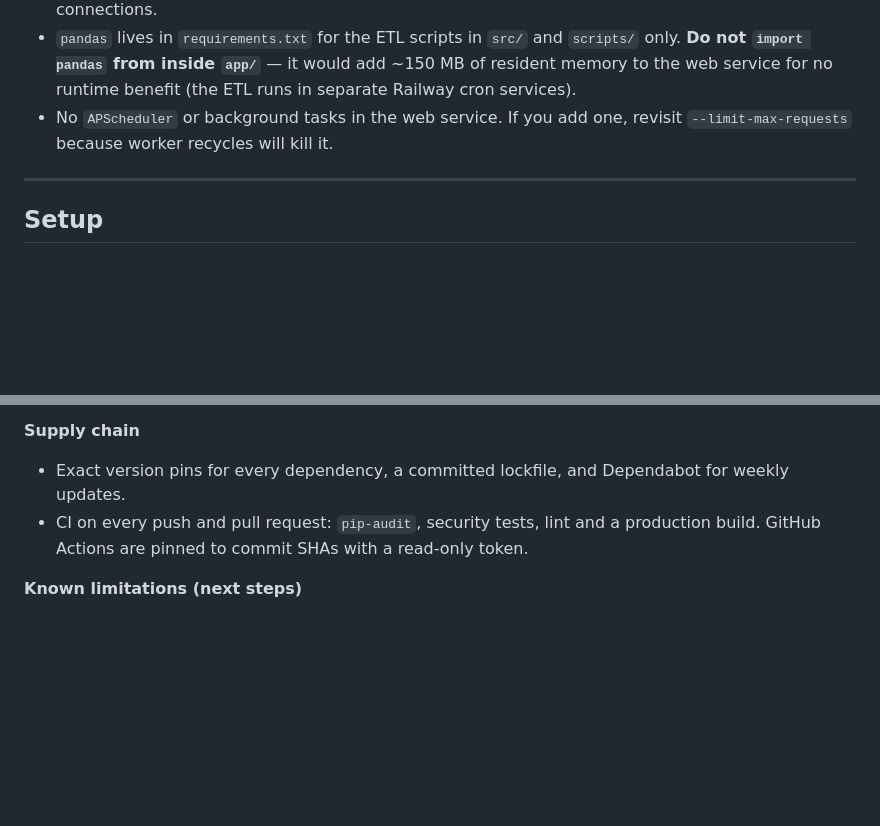
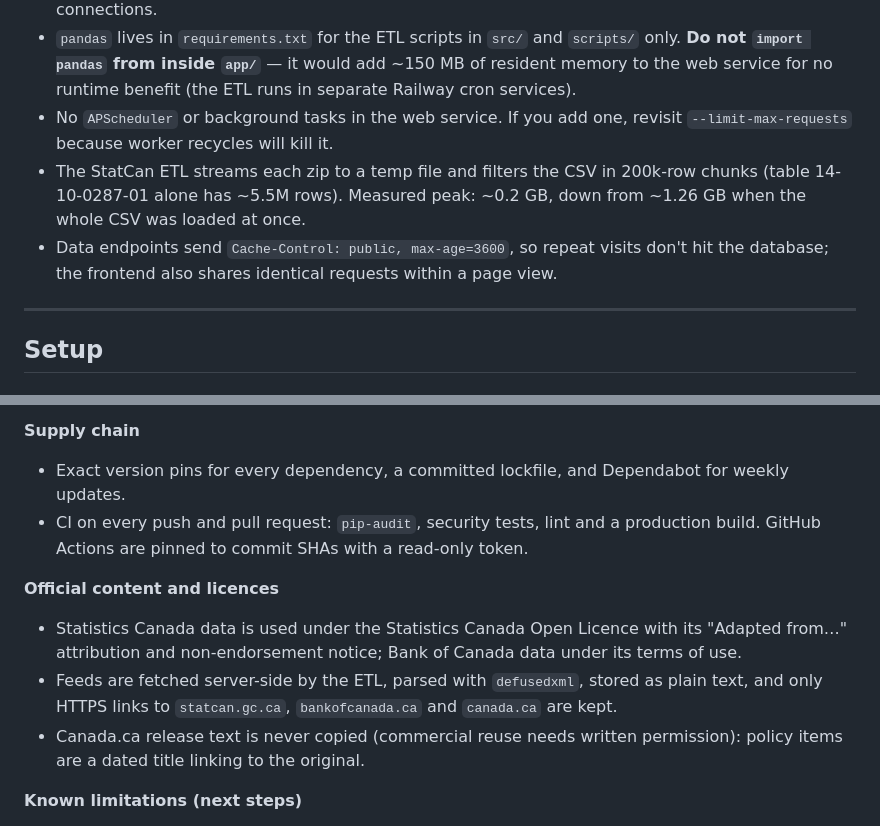
Before and after one commit to moisesvivass/canada-labour-market-analysis, a Markdown page: README.md, 2 parts joined by grey strips. GitHub-like rendering; blank space fills up the shorter version.

```diff
--- a/README.md
+++ b/README.md
@@ -118,6 +133,8 @@ Low-traffic portfolio demo with a tight Railway memory budget.
 - SQLAlchemy engines from `app/db.py` use `pool_pre_ping=True` and `pool_recycle=1800` to rotate stale connections.
 - `pandas` lives in `requirements.txt` for the ETL scripts in `src/` and `scripts/` only. **Do not `import pandas` from inside `app/`** — it would add ~150 MB of resident memory to the web service for no runtime benefit (the ETL runs in separate Railway cron services).
 - No `APScheduler` or background tasks in the web service. If you add one, revisit `--limit-max-requests` because worker recycles will kill it.
+- The StatCan ETL streams each zip to a temp file and filters the CSV in 200k-row chunks (table 14-10-0287-01 alone has ~5.5M rows). Measured peak: ~0.2 GB, down from ~1.26 GB when the whole CSV was loaded at once.
+- Data endpoints send `Cache-Control: public, max-age=3600`, so repeat visits don't hit the database; the frontend also shares identical requests within a page view.
 
 ---
 
@@ -186,6 +203,11 @@ This is a portfolio demo, but it runs in production on the public internet, so i
 - Exact version pins for every dependency, a committed lockfile, and Dependabot for weekly updates.
 - CI on every push and pull request: `pip-audit`, security tests, lint and a production build. GitHub Actions are pinned to commit SHAs with a read-only token.
 
+**Official content and licences**
+- Statistics Canada data is used under the Statistics Canada Open Licence with its "Adapted from…" attribution and non-endorsement notice; Bank of Canada data under its terms of use.
+- Feeds are fetched server-side by the ETL, parsed with `defusedxml`, stored as plain text, and only HTTPS links to `statcan.gc.ca`, `bankofcanada.ca` and `canada.ca` are kept.
+- Canada.ca release text is never copied (commercial reuse needs written permission): policy items are a dated title linking to the original.
+
 **Known limitations (next steps)**
 - The API should connect with a read-only database role over Railway's private network instead of the default role over the public proxy.
 - Rate-limit counters are in memory and reset when the worker recycles; a shared store (e.g. Redis) would be needed at real traffic levels.
```
Also changed, not shown: other parts of README.md (+30 -15 lines).
